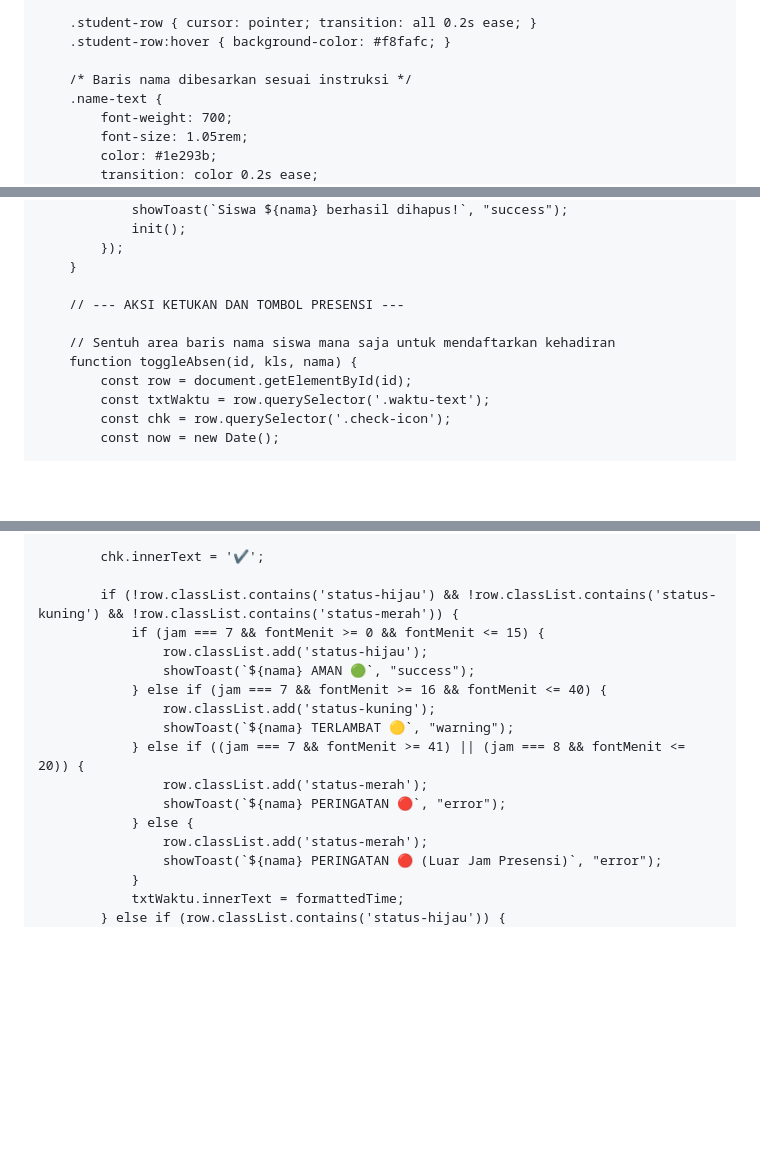
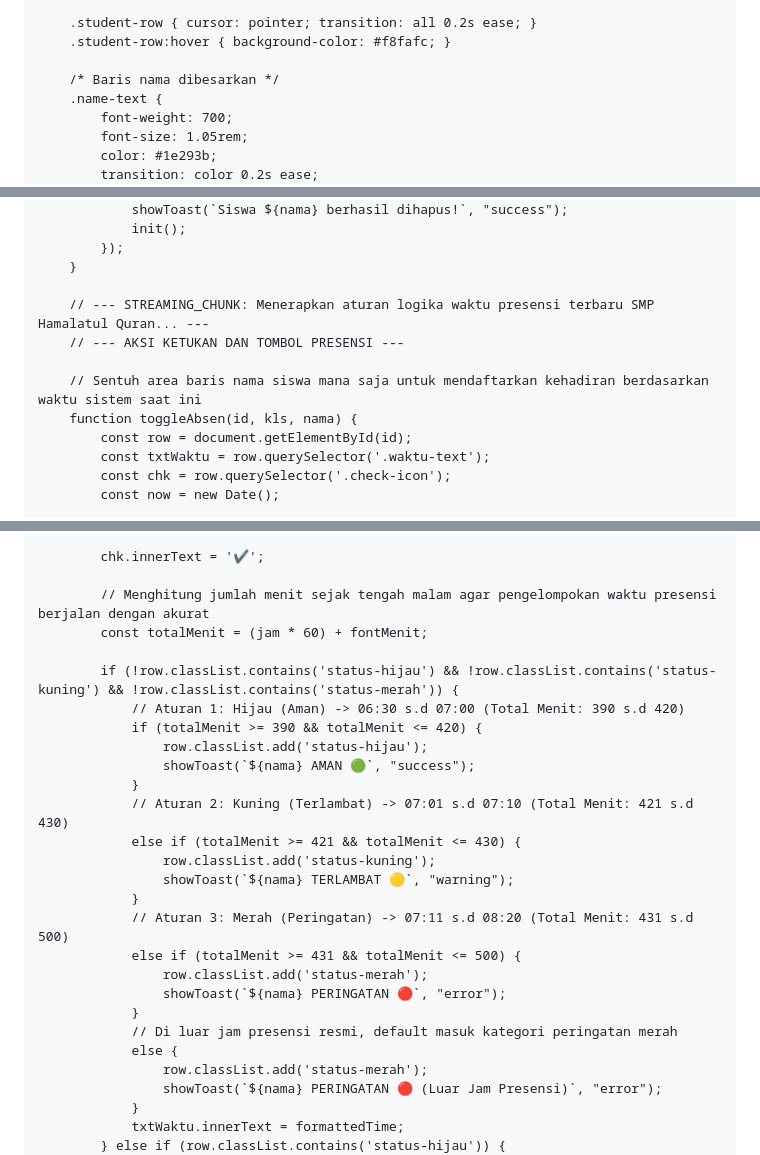
Before and after one commit to hqsmpringinagung-app/absensi-muroqobah-pagi-smp, a Markdown page: README.md, 3 parts joined by grey strips. Drawn GitHub-style; blank space fills up the shorter version.

```diff
--- a/README.md
+++ b/README.md
@@ -115,7 +115,7 @@
         .student-row { cursor: pointer; transition: all 0.2s ease; }
         .student-row:hover { background-color: #f8fafc; }
 
-        /* Baris nama dibesarkan sesuai instruksi */
+        /* Baris nama dibesarkan */
         .name-text {
             font-weight: 700;
             font-size: 1.05rem;
@@ -1417,9 +1407,10 @@ ALTER TABLE presensi_records DISABLE ROW LEVEL SECURITY;</pre>
             });
         }
 
+        // --- STREAMING_CHUNK: Menerapkan aturan logika waktu presensi terbaru SMP Hamalatul Quran... ---
         // --- AKSI KETUKAN DAN TOMBOL PRESENSI ---
 
-        // Sentuh area baris nama siswa mana saja untuk mendaftarkan kehadiran
+        // Sentuh area baris nama siswa mana saja untuk mendaftarkan kehadiran berdasarkan waktu sistem saat ini
         function toggleAbsen(id, kls, nama) {
             const row = document.getElementById(id);
             const txtWaktu = row.querySelector('.waktu-text');
@@ -1441,17 +1432,27 @@ ALTER TABLE presensi_records DISABLE ROW LEVEL SECURITY;</pre>
 
             chk.innerText = '✔';
 
+            // Menghitung jumlah menit sejak tengah malam agar pengelompokan waktu presensi berjalan dengan akurat
+            const totalMenit = (jam * 60) + fontMenit;
+
             if (!row.classList.contains('status-hijau') && !row.classList.contains('status-kuning') && !row.classList.contains('status-merah')) {
-                if (jam === 7 && fontMenit >= 0 && fontMenit <= 15) {
+                // Aturan 1: Hijau (Aman) -> 06:30 s.d 07:00 (Total Menit: 390 s.d 420)
+                if (totalMenit >= 390 && totalMenit <= 420) {
                     row.classList.add('status-hijau');
                     showToast(`${nama} AMAN 🟢`, "success");
-                } else if (jam === 7 && fontMenit >= 16 && fontMenit <= 40) {
+                }
+                // Aturan 2: Kuning (Terlambat) -> 07:01 s.d 07:10 (Total Menit: 421 s.d 430)
+                else if (totalMenit >= 421 && totalMenit <= 430) {
                     row.classList.add('status-kuning');
                     showToast(`${nama} TERLAMBAT 🟡`, "warning");
-                } else if ((jam === 7 && fontMenit >= 41) || (jam === 8 && fontMenit <= 20)) {
+                }
+                // Aturan 3: Merah (Peringatan) -> 07:11 s.d 08:20 (Total Menit: 431 s.d 500)
+                else if (totalMenit >= 431 && totalMenit <= 500) {
                     row.classList.add('status-merah');
                     showToast(`${nama} PERINGATAN 🔴`, "error");
-                } else {
+                }
+                // Di luar jam presensi resmi, default masuk kategori peringatan merah
+                else {
                     row.classList.add('status-merah');
                     showToast(`${nama} PERINGATAN 🔴 (Luar Jam Presensi)`, "error");
                 }
```
Also changed, not shown: other parts of README.md (+9 -20 lines).
